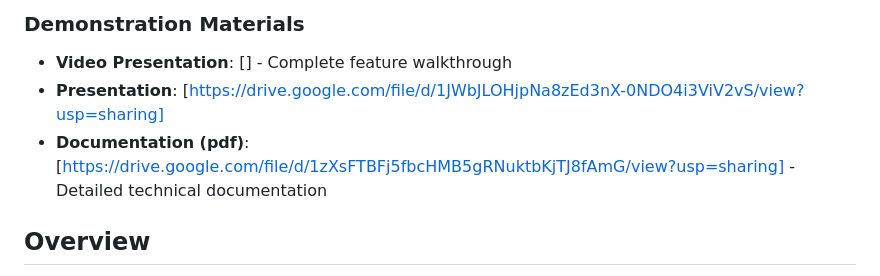
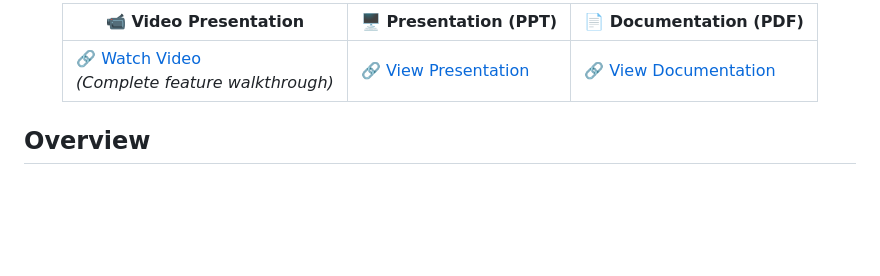
Before and after one commit to BlueBolt0/EdgeSync, a Markdown page: README.md, the part around the change printed below. Drawn GitHub-style; blank space fills up the shorter version.

```diff
--- a/README.md
+++ b/README.md
@@ -12,8 +14,9 @@
 
-### Demonstration Materials
-- **Video Presentation**: [] - Complete feature walkthrough
-- **Presentation**: [https://drive.google.com/file/d/1JWbJLOHjpNa8zEd3nX-0NDO4i3ViV2vS/view?usp=sharing]
-- **Documentation (pdf)**: [https://drive.google.com/file/d/1zXsFTBFj5fbcHMB5gRNuktbKjTJ8fAmG/view?usp=sharing] - Detailed technical documentation
+| 📹 **Video Presentation** | 🖥️ **Presentation (PPT)** | 📄 **Documentation (PDF)** |
+|---------------------------|---------------------------|-----------------------------|
+| 🔗 [Watch Video](#) <br> _(Complete feature walkthrough)_ | 🔗 [View Presentation](https://drive.google.com/file/d/1JWbJLOHjpNa8zEd3nX-0NDO4i3ViV2vS/view?usp=sharing) | 🔗 [View Documentation](https://drive.google.com/file/d/1zXsFTBFj5fbcHMB5gRNuktbKjTJ8fAmG/view?usp=sharing) |
+
+</div>
 
 ## Overview
 
```
Also changed, not shown: other parts of README.md (+2 -0 lines).
